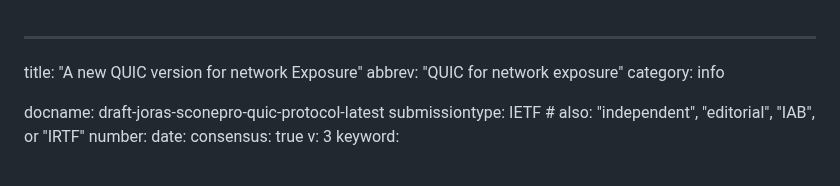
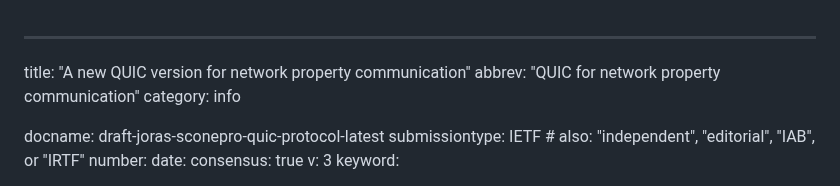
Before and after one commit to mjoras/sconepro-quic-protocol, a Markdown page: draft-joras-sconepro-quic-protocol.md, the part around the change. Rendered like a GitHub page.

Commit message:
Exposure -> network property communication

```diff
--- a/draft-joras-sconepro-quic-protocol.md
+++ b/draft-joras-sconepro-quic-protocol.md
@@ -1,6 +1,6 @@
 ---
-title: "A new QUIC version for network Exposure"
-abbrev: "QUIC for network exposure"
+title: "A new QUIC version for network property communication"
+abbrev: "QUIC for network property communication"
 category: info
 
 docname: draft-joras-sconepro-quic-protocol-latest
```
